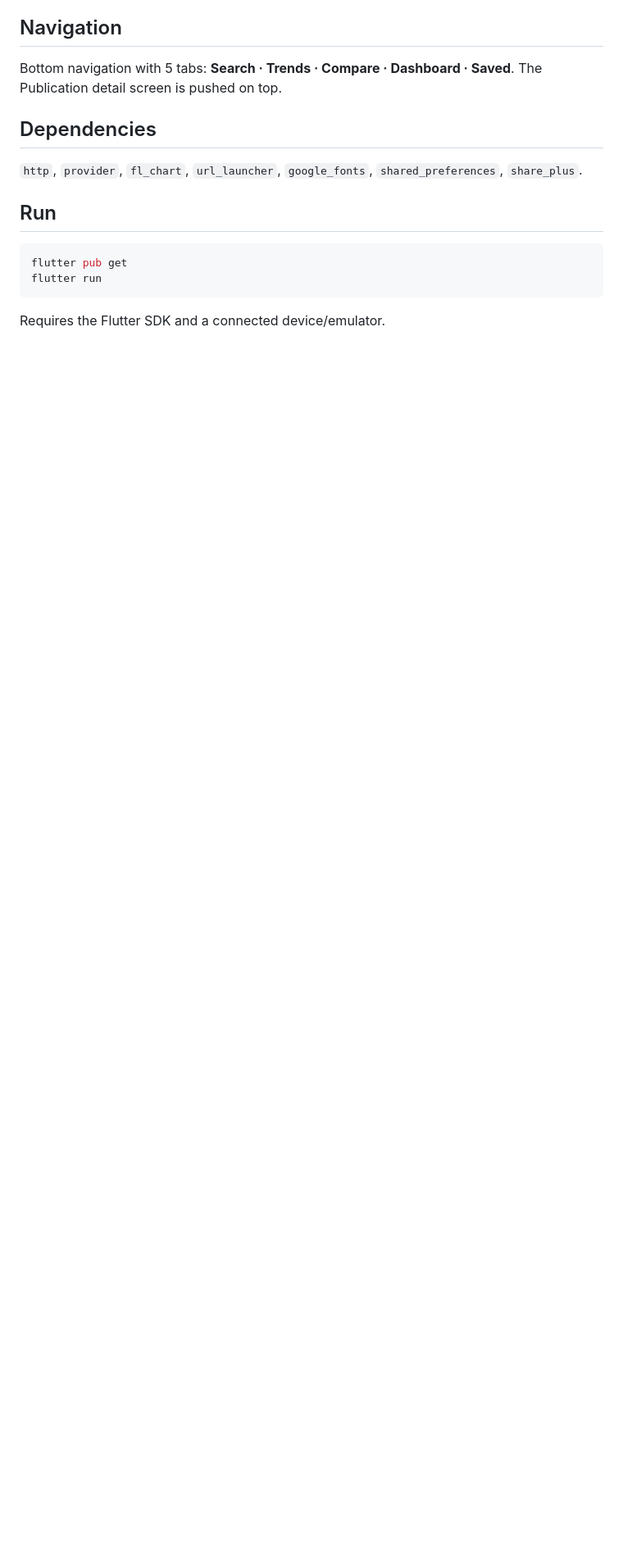
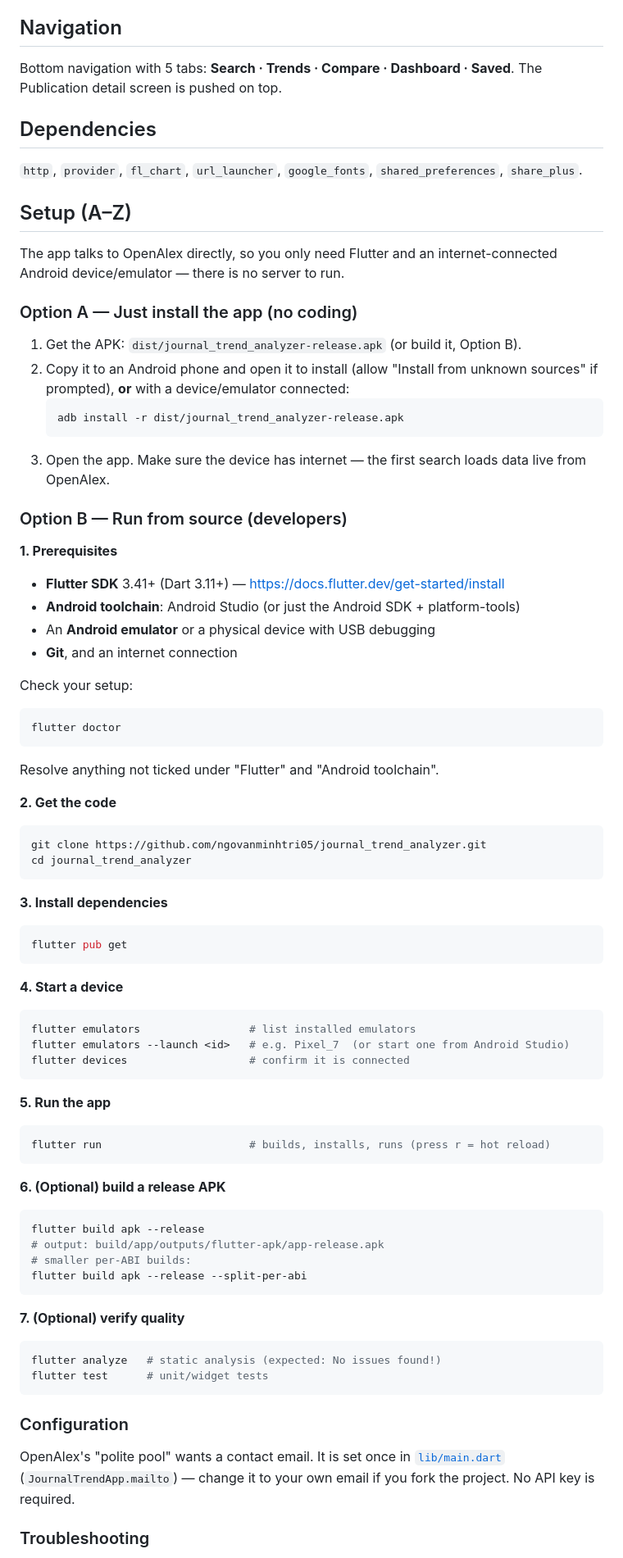
Before and after one commit to ngovanminhtri05/journal_trend_analyzer, a Markdown page: README.md, the part around one of its changes. Shown at 82% size. Drawn GitHub-style; blank space fills up the shorter version.

Commit message:
docs: add A-Z setup guide to README
Co-Authored-By: Claude Opus 4.8 (1M context) <noreply@anthropic.com>

````diff
--- a/README.md
+++ b/README.md
@@ -138,11 +138,79 @@ The Publication detail screen is pushed on top.
 `http`, `provider`, `fl_chart`, `url_launcher`, `google_fonts`,
 `shared_preferences`, `share_plus`.
 
-## Run
+## Setup (A–Z)
 
+The app talks to OpenAlex directly, so you only need Flutter and an
+internet-connected Android device/emulator — there is no server to run.
+
+### Option A — Just install the app (no coding)
+
+1. Get the APK: `dist/journal_trend_analyzer-release.apk` (or build it, Option B).
+2. Copy it to an Android phone and open it to install (allow "Install from
+   unknown sources" if prompted), **or** with a device/emulator connected:
+   ```bash
+   adb install -r dist/journal_trend_analyzer-release.apk
+   ```
+3. Open the app. Make sure the device has internet — the first search loads data
+   live from OpenAlex.
+
+### Option B — Run from source (developers)
+
+**1. Prerequisites**
+
+- **Flutter SDK** 3.41+ (Dart 3.11+) — https://docs.flutter.dev/get-started/install
+- **Android toolchain**: Android Studio (or just the Android SDK + platform-tools)
+- An **Android emulator** or a physical device with USB debugging
+- **Git**, and an internet connection
+
+Check your setup:
+```bash
+flutter doctor
+```
+Resolve anything not ticked under "Flutter" and "Android toolchain".
+
+**2. Get the code**
+```bash
+git clone https://github.com/ngovanminhtri05/journal_trend_analyzer.git
+cd journal_trend_analyzer
+```
+
+**3. Install dependencies**
 ```bash
 flutter pub get
-flutter run
 ```
 
-Requires the Flutter SDK and a connected device/emulator.
+**4. Start a device**
+```bash
+flutter emulators                 # list installed emulators
+flutter emulators --launch <id>   # e.g. Pixel_7  (or start one from Android Studio)
+flutter devices                   # confirm it is connected
+```
+
+**5. Run the app**
+```bash
+flutter run                       # builds, installs, runs (press r = hot reload)
+```
+
+**6. (Optional) build a release APK**
+```bash
+flutter build apk --release
+# output: build/app/outputs/flutter-apk/app-release.apk
+# smaller per-ABI builds:
+flutter build apk --release --split-per-abi
+```
+
+**7. (Optional) verify quality**
+```bash
+flutter analyze   # static analysis (expected: No issues found!)
+flutter test      # unit/widget tests
+```
+
+### Configuration
+
+OpenAlex's "polite pool" wants a contact email. It is set once in
+[`lib/main.dart`](lib/main.dart) (`JournalTrendApp.mailto`) — change it to your
+own email if you fork the project. No API key is required.
+
+### Troubleshooting
+
````
Also changed, not shown: other parts of README.md (+12 -0 lines).
